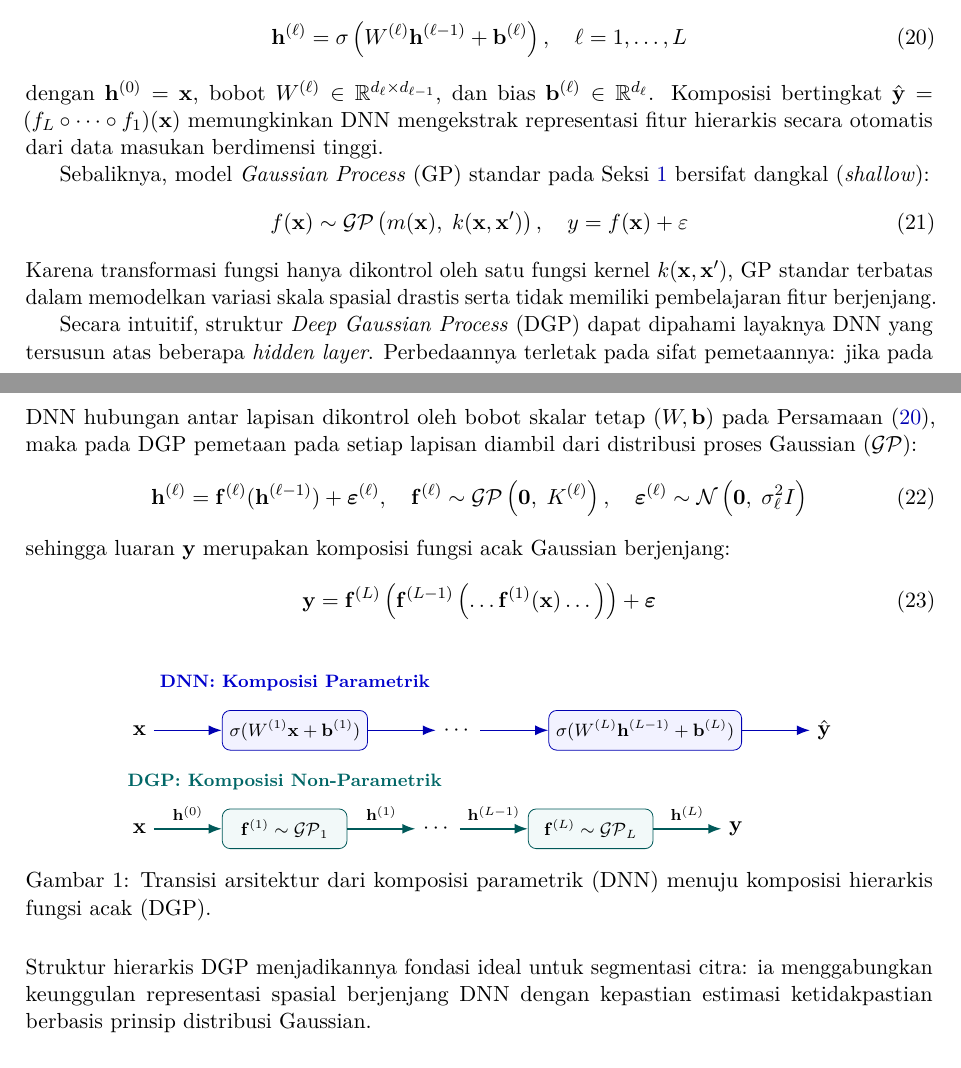
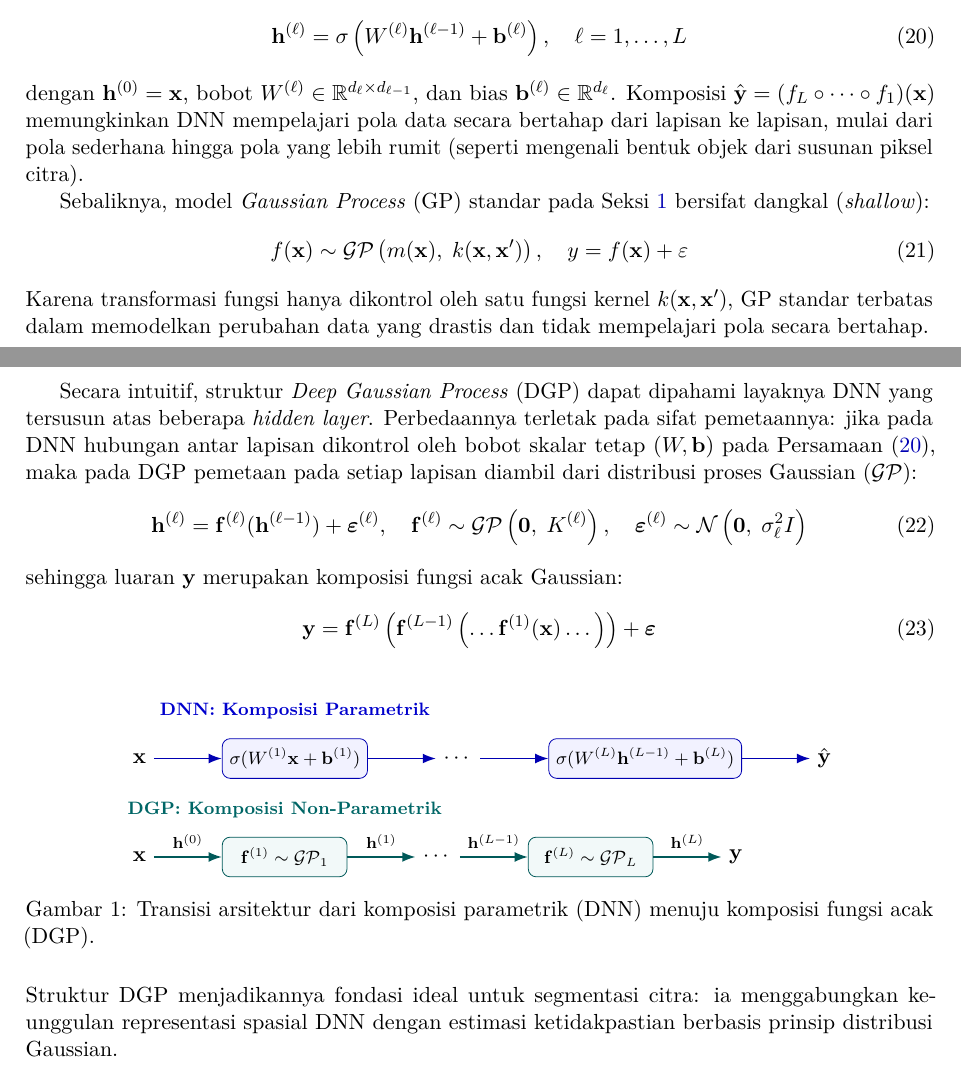
Before and after one commit to GradianW/Image-Segmentation-with-Deep-Gaussian-Process, a LaTeX document (04_dokumen_ta/Dokumen bimbingan/Bimbingan 06/kredit_bimbingan_06.tex): two parts of pages 3 and 4 of 4, joined at a grey line, cut so that both start at the same text. Compiled offline with pdfLaTeX.

Commit message:
docs: sesuaikan kalimat komposisi pada Seksi 2 kredit_bimbingan_06

```diff
--- a/04_dokumen_ta/Dokumen bimbingan/Bimbingan 06/kredit_bimbingan_06.tex
+++ b/04_dokumen_ta/Dokumen bimbingan/Bimbingan 06/kredit_bimbingan_06.tex
@@ -246,19 +246,19 @@ M_{\mathbf{y}}(\mathbf{t}) &= M_{\mathbf{f}}(\mathbf{t}) \cdot M_{\boldsymbol{\v
 \begin{equation}
 \mathbf{h}^{(\ell)} = \sigma\left( W^{(\ell)} \mathbf{h}^{(\ell-1)} + \mathbf{b}^{(\ell)} \right), \quad \ell = 1, \dots, L \label{eq:dnn_layer}
 \end{equation}
-dengan $\mathbf{h}^{(0)} = \mathbf{x}$, bobot $W^{(\ell)} \in \mathbb{R}^{d_\ell \times d_{\ell-1}}$, dan bias $\mathbf{b}^{(\ell)} \in \mathbb{R}^{d_\ell}$. Komposisi bertingkat $\hat{\mathbf{y}} = (f_L \circ \dots \circ f_1)(\mathbf{x})$ memungkinkan DNN mengekstrak representasi fitur hierarkis secara otomatis dari data masukan berdimensi tinggi.
+dengan $\mathbf{h}^{(0)} = \mathbf{x}$, bobot $W^{(\ell)} \in \mathbb{R}^{d_\ell \times d_{\ell-1}}$, dan bias $\mathbf{b}^{(\ell)} \in \mathbb{R}^{d_\ell}$. Komposisi $\hat{\mathbf{y}} = (f_L \circ \dots \circ f_1)(\mathbf{x})$ memungkinkan DNN mempelajari pola data secara bertahap dari lapisan ke lapisan, mulai dari pola sederhana hingga pola yang lebih rumit (seperti mengenali bentuk objek dari susunan piksel citra).
 
 Sebaliknya, model \textit{Gaussian Process} (GP) standar pada Seksi \ref{sec:pembuktian_mgf} bersifat dangkal (\textit{shallow}):
 \begin{equation}
 f(\mathbf{x}) \sim \mathcal{GP}\left( m(\mathbf{x}), \; k(\mathbf{x}, \mathbf{x}') \right), \quad y = f(\mathbf{x}) + \varepsilon
 \end{equation}
-Karena transformasi fungsi hanya dikontrol oleh satu fungsi kernel $k(\mathbf{x}, \mathbf{x}')$, GP standar terbatas dalam memodelkan variasi skala spasial drastis serta tidak memiliki pembelajaran fitur berjenjang.
+Karena transformasi fungsi hanya dikontrol oleh satu fungsi kernel $k(\mathbf{x}, \mathbf{x}')$, GP standar terbatas dalam memodelkan perubahan data yang drastis dan tidak mempelajari pola secara bertahap.
 
 Secara intuitif, struktur \textit{Deep Gaussian Process} (DGP) dapat dipahami layaknya DNN yang tersusun atas beberapa \textit{hidden layer}. Perbedaannya terletak pada sifat pemetaannya: jika pada DNN hubungan antar lapisan dikontrol oleh bobot skalar tetap ($W, \mathbf{b}$) pada Persamaan \eqref{eq:dnn_layer}, maka pada DGP pemetaan pada setiap lapisan diambil dari distribusi proses Gaussian ($\mathcal{GP}$):
 \begin{equation}
 \mathbf{h}^{(\ell)} = \mathbf{f}^{(\ell)}(\mathbf{h}^{(\ell-1)}) + \boldsymbol{\varepsilon}^{(\ell)}, \quad \mathbf{f}^{(\ell)} \sim \mathcal{GP}\left( \mathbf{0}, \; K^{(\ell)} \right), \quad \boldsymbol{\varepsilon}^{(\ell)} \sim \mathcal{N}\left(\mathbf{0}, \; \sigma_\ell^2 I\right) \label{eq:dgp_layer}
 \end{equation}
-sehingga luaran $\mathbf{y}$ merupakan komposisi fungsi acak Gaussian berjenjang:
+sehingga luaran $\mathbf{y}$ merupakan komposisi fungsi acak Gaussian:
 \begin{equation}
 \mathbf{y} = \mathbf{f}^{(L)}\left( \mathbf{f}^{(L-1)}\left( \dots \mathbf{f}^{(1)}(\mathbf{x}) \dots \right) \right) + \boldsymbol{\varepsilon} \label{eq:dgp_composition}
 \end{equation}
@@ -300,10 +300,10 @@ sehingga luaran $\mathbf{y}$ merupakan komposisi fungsi acak Gaussian berjenjang
 
     \node[above=0.2cm of f1, anchor=south, font=\footnotesize\bfseries, color=teal!80!black] {DGP: Komposisi Non-Parametrik};
 \end{tikzpicture}
-\caption{Transisi arsitektur dari komposisi parametrik (DNN) menuju komposisi hierarkis fungsi acak (DGP).}
+\caption{Transisi arsitektur dari komposisi parametrik (DNN) menuju komposisi fungsi acak (DGP).}
 \label{fig:dnn_to_dgp}
 \end{figure}
 
-\noindent Struktur hierarkis DGP menjadikannya fondasi ideal untuk segmentasi citra: ia menggabungkan keunggulan representasi spasial berjenjang DNN dengan kepastian estimasi ketidakpastian berbasis prinsip distribusi Gaussian.
+\noindent Struktur DGP menjadikannya fondasi ideal untuk segmentasi citra: ia menggabungkan keunggulan representasi spasial DNN dengan estimasi ketidakpastian berbasis prinsip distribusi Gaussian.
 
 \end{document}
```
Also changed, not shown: 04_dokumen_ta/Dokumen bimbingan/Bimbingan 06/kredit_bimbingan_06.pdf.
